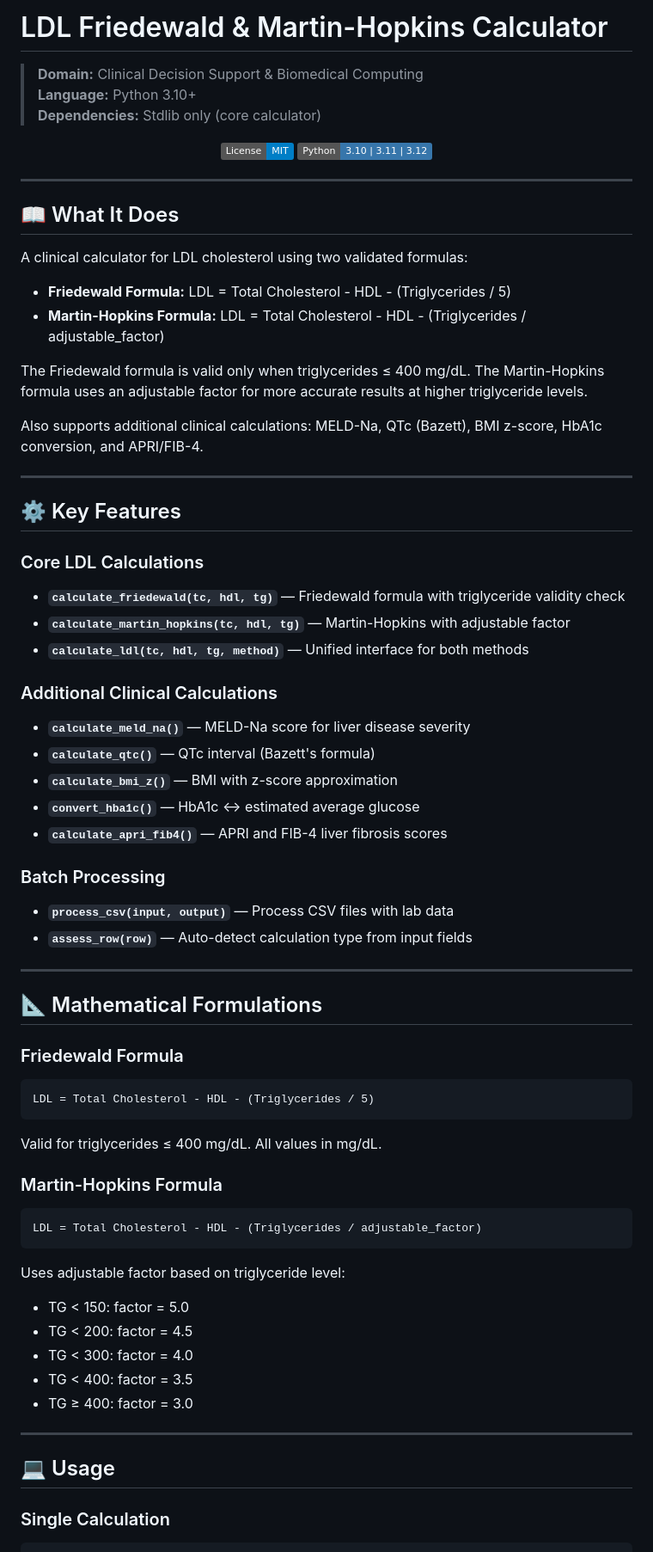
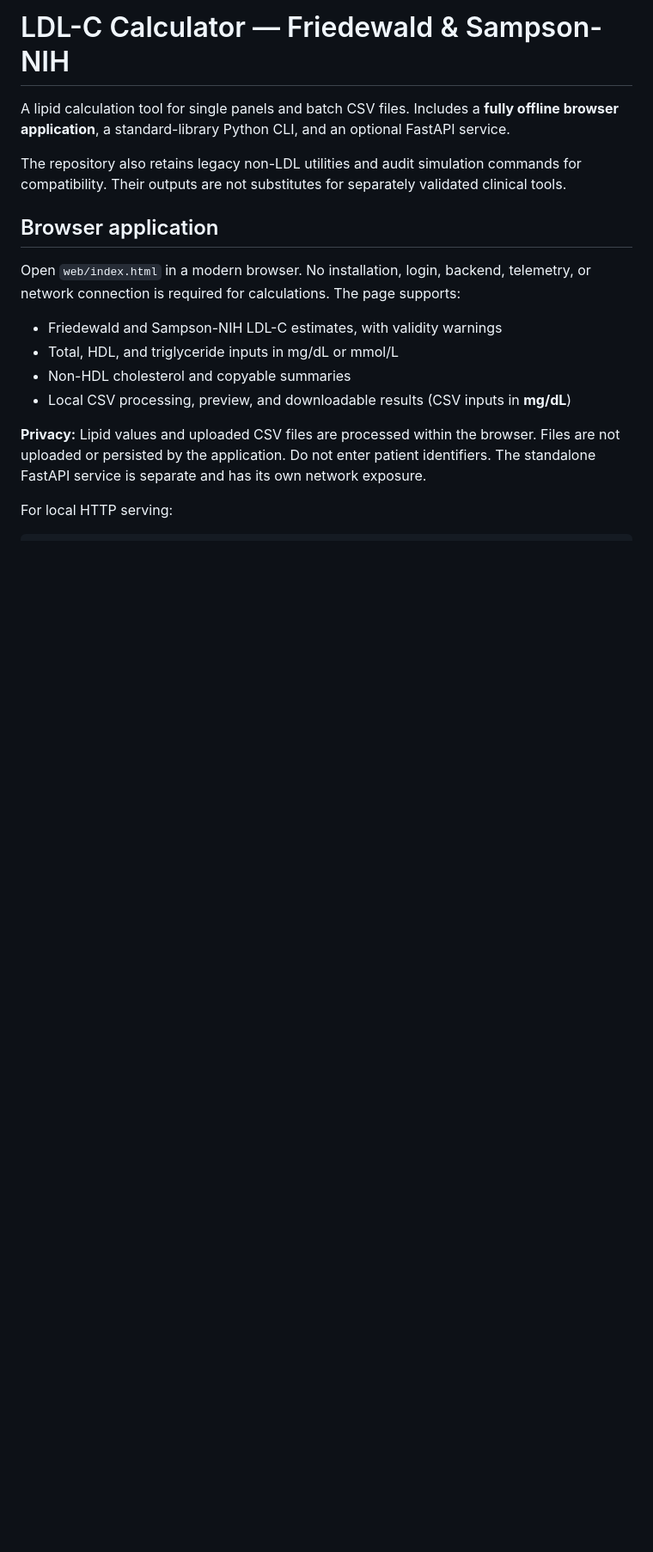
Before and after one commit to abusuraihsakhri/ldl-friedewald-calculator, a Markdown page: README.md, the part around one of its changes. Shown at 86% size. GitHub-like rendering; badges without logos; blank space fills up the shorter version.

````diff
--- a/README.md
+++ b/README.md
@@ -1,73 +1,20 @@
-# LDL Friedewald & Martin-Hopkins Calculator
+# LDL-C Calculator — Friedewald & Sampson-NIH
 
-> **Domain:** Clinical Decision Support & Biomedical Computing
-> **Language:** Python 3.10+
-> **Dependencies:** Stdlib only (core calculator)
+A lipid calculation tool for single panels and batch CSV files. Includes a **fully offline browser application**, a standard-library Python CLI, and an optional FastAPI service.
 
-<div align="center">
+The repository also retains legacy non-LDL utilities and audit simulation commands for compatibility. Their outputs are not substitutes for separately validated clinical tools.
 
-[![License: MIT](https://img.shields.io/badge/License-MIT-blue.svg)](LICENSE)
-![Python](https://img.shields.io/badge/Python-3.10%20%7C%203.11%20%7C%203.12-3776AB.svg?logo=python&logoColor=white)
+## Browser application
 
-</div>
+Open `web/index.html` in a modern browser. No installation, login, backend, telemetry, or network connection is required for calculations. The page supports:
 
----
+- Friedewald and Sampson-NIH LDL-C estimates, with validity warnings
+- Total, HDL, and triglyceride inputs in mg/dL or mmol/L
+- Non-HDL cholesterol and copyable summaries
+- Local CSV processing, preview, and downloadable results (CSV inputs in **mg/dL**)
 
-## 📖 What It Does
+**Privacy:** Lipid values and uploaded CSV files are processed within the browser. Files are not uploaded or persisted by the application. Do not enter patient identifiers. The standalone FastAPI service is separate and has its own network exposure.
 
-A clinical calculator for LDL cholesterol using two validated formulas:
+For local HTTP serving:
 
-- **Friedewald Formula:** LDL = Total Cholesterol - HDL - (Triglycerides / 5)
-- **Martin-Hopkins Formula:** LDL = Total Cholesterol - HDL - (Triglycerides / adjustable_factor)
-
-The Friedewald formula is valid only when triglycerides ≤ 400 mg/dL. The Martin-Hopkins formula uses an adjustable factor for more accurate results at higher triglyceride levels.
-
-Also supports additional clinical calculations: MELD-Na, QTc (Bazett), BMI z-score, HbA1c conversion, and APRI/FIB-4.
-
----
-
-## ⚙️ Key Features
-
-### Core LDL Calculations
-- **`calculate_friedewald(tc, hdl, tg)`** — Friedewald formula with triglyceride validity check
-- **`calculate_martin_hopkins(tc, hdl, tg)`** — Martin-Hopkins with adjustable factor
-- **`calculate_ldl(tc, hdl, tg, method)`** — Unified interface for both methods
-
-### Additional Clinical Calculations
-- **`calculate_meld_na()`** — MELD-Na score for liver disease severity
-- **`calculate_qtc()`** — QTc interval (Bazett's formula)
-- **`calculate_bmi_z()`** — BMI with z-score approximation
-- **`convert_hba1c()`** — HbA1c ↔ estimated average glucose
-- **`calculate_apri_fib4()`** — APRI and FIB-4 liver fibrosis scores
-
-### Batch Processing
-- **`process_csv(input, output)`** — Process CSV files with lab data
-- **`assess_row(row)`** — Auto-detect calculation type from input fields
-
----
-
-## 📐 Mathematical Formulations
-
-### Friedewald Formula
-```
-LDL = Total Cholesterol - HDL - (Triglycerides / 5)
-```
-Valid for triglycerides ≤ 400 mg/dL. All values in mg/dL.
-
-### Martin-Hopkins Formula
-```
-LDL = Total Cholesterol - HDL - (Triglycerides / adjustable_factor)
-```
-Uses adjustable factor based on triglyceride level:
-- TG < 150: factor = 5.0
-- TG < 200: factor = 4.5
-- TG < 300: factor = 4.0
-- TG < 400: factor = 3.5
-- TG ≥ 400: factor = 3.0
-
----
-
-## 💻 Usage
-
-### Single Calculation
 ```bash
````
Also changed, not shown: other parts of README.md (+51 -69 lines).
